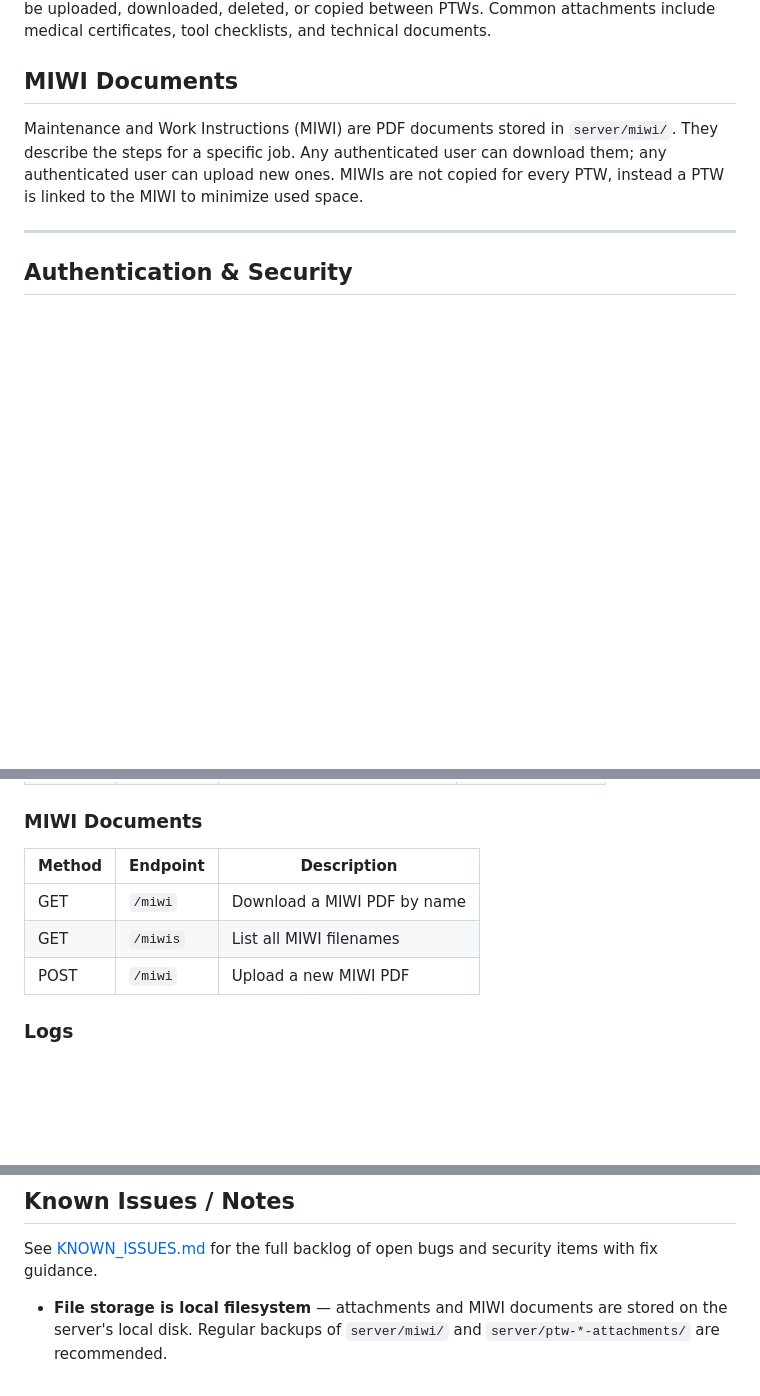
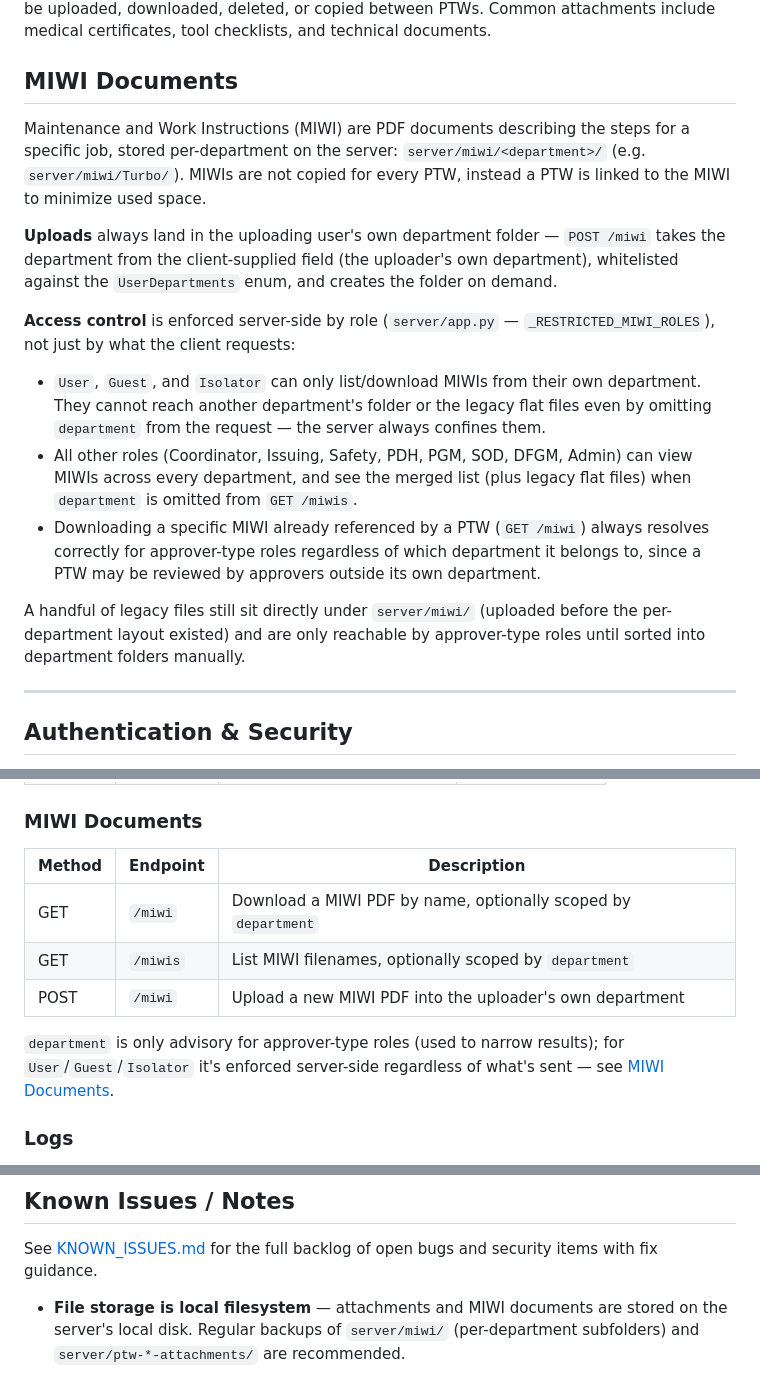
Before and after one commit to Shadymansour19/ptw, a Markdown page: PROJECT.md, 3 parts joined by grey strips. Rendered like a GitHub page; blank space fills up the shorter version.

Commit message:
Updated md files

```diff
--- a/PROJECT.md
+++ b/PROJECT.md
@@ -306,7 +306,17 @@ Each PTW has its own attachment directory on the server: `ptw-{id}-attachments/`
 
 ## MIWI Documents
 
-Maintenance and Work Instructions (MIWI) are PDF documents stored in `server/miwi/`. They describe the steps for a specific job. Any authenticated user can download them; any authenticated user can upload new ones. MIWIs are not copied for every PTW, instead a PTW is linked to the MIWI to minimize used space.
+Maintenance and Work Instructions (MIWI) are PDF documents describing the steps for a specific job, stored per-department on the server: `server/miwi/<department>/` (e.g. `server/miwi/Turbo/`). MIWIs are not copied for every PTW, instead a PTW is linked to the MIWI to minimize used space.
+
+**Uploads** always land in the uploading user's own department folder — `POST /miwi` takes the department from the client-supplied field (the uploader's own department), whitelisted against the `UserDepartments` enum, and creates the folder on demand.
+
+**Access control** is enforced server-side by role (`server/app.py` — `_RESTRICTED_MIWI_ROLES`), not just by what the client requests:
+
+- `User`, `Guest`, and `Isolator` can only list/download MIWIs from their own department. They cannot reach another department's folder or the legacy flat files even by omitting `department` from the request — the server always confines them.
+- All other roles (Coordinator, Issuing, Safety, PDH, PGM, SOD, DFGM, Admin) can view MIWIs across every department, and see the merged list (plus legacy flat files) when `department` is omitted from `GET /miwis`.
+- Downloading a specific MIWI already referenced by a PTW (`GET /miwi`) always resolves correctly for approver-type roles regardless of which department it belongs to, since a PTW may be reviewed by approvers outside its own department.
+
+A handful of legacy files still sit directly under `server/miwi/` (uploaded before the per-department layout existed) and are only reachable by approver-type roles until sorted into department folders manually.
 
 ---
 
@@ -414,11 +424,14 @@ The server broadcasts role-filtered events over this stream. The client connects
 | DELETE | `/risks` | Delete a risk assessment           | Safety only   |
 
 ### MIWI Documents
-| Method | Endpoint  | Description                   |
-|--------|-----------|-------------------------------|
-| GET    | `/miwi`   | Download a MIWI PDF by name   |
-| GET    | `/miwis`  | List all MIWI filenames       |
-| POST   | `/miwi`   | Upload a new MIWI PDF         |
+
+| Method | Endpoint | Description                                                    |
+|--------|----------|----------------------------------------------------------------|
+| GET    | `/miwi`  | Download a MIWI PDF by name, optionally scoped by `department` |
+| GET    | `/miwis` | List MIWI filenames, optionally scoped by `department`         |
+| POST   | `/miwi`  | Upload a new MIWI PDF into the uploader's own department       |
+
+`department` is only advisory for approver-type roles (used to narrow results); for `User`/`Guest`/`Isolator` it's enforced server-side regardless of what's sent — see [MIWI Documents](#miwi-documents).
 
 ### Logs
 Admin-only. The request body is JSON (`{"filename": "<name>"}`) to fetch a specific file; omit the body to list all files.
@@ -577,4 +590,4 @@ All role-specific views are implemented as classes within `MainWindow.py`. After
 
 See [KNOWN_ISSUES.md](KNOWN_ISSUES.md) for the full backlog of open bugs and security items with fix guidance.
 
-- **File storage is local filesystem** — attachments and MIWI documents are stored on the server's local disk. Regular backups of `server/miwi/` and `server/ptw-*-attachments/` are recommended.
+- **File storage is local filesystem** — attachments and MIWI documents are stored on the server's local disk. Regular backups of `server/miwi/` (per-department subfolders) and `server/ptw-*-attachments/` are recommended.
```
Also changed, not shown: README.md (+2 -2 lines).
